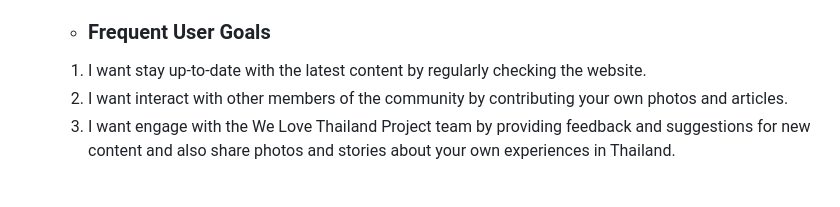
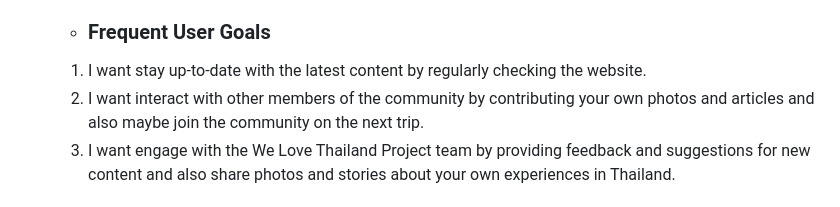
Before and after one commit to RockyPraxe/We-Love-Thailand-project-1, a Markdown page: README.md, the part around the change. GitHub-like rendering.

Commit message:
Update UX README.md

```diff
--- a/README.md
+++ b/README.md
@@ -51,7 +51,7 @@ To view the website, simply click on the following link: [View the live project
     - ### Frequent User Goals
 
     1. I want stay up-to-date with the latest content by regularly checking the website.
-    2. I want interact with other members of the community by contributing your own photos and articles.
+    2. I want interact with other members of the community by contributing your own photos and articles and also maybe join the community on the next trip.
     3. I want engage with the We Love Thailand Project team by providing feedback and suggestions for new content and also share photos and stories about your own experiences in Thailand.
 
 # Features
```
